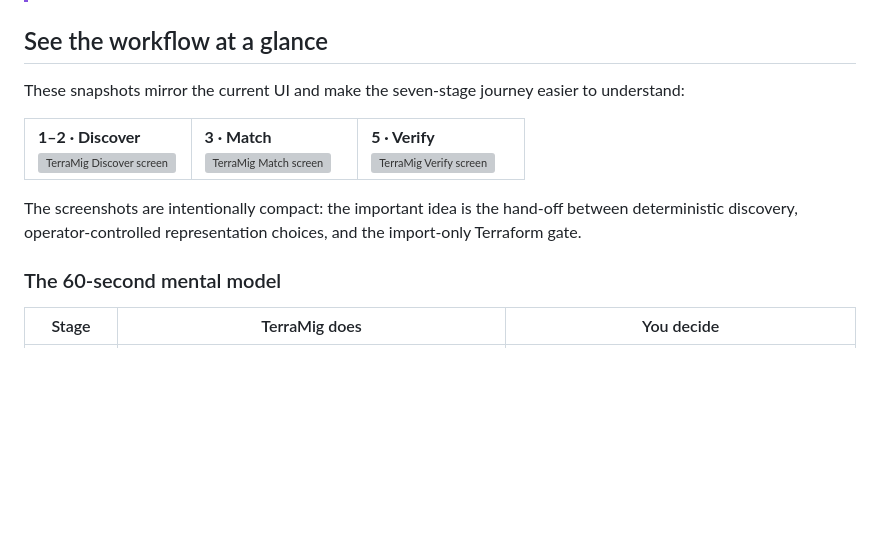
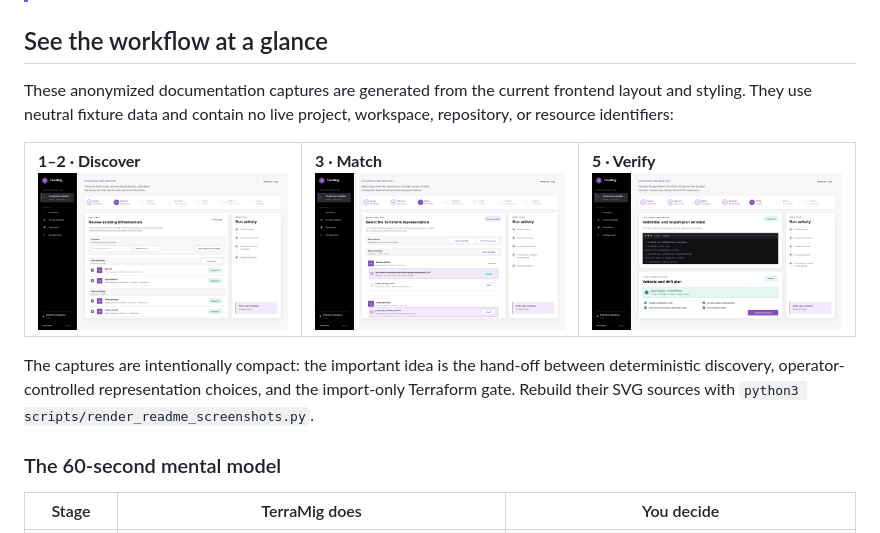
Before and after one commit to fphilippon/TerraMig, a Markdown page: README.md, the part around one of its changes. GitHub-like rendering; pictures changed too: docs/screenshots/discover.png (added), docs/screenshots/match.png (added), docs/screenshots/verify.png (added); blank space fills up the shorter version; grey boxes are pictures that could not be loaded.

Commit message:
Add anonymized README UI screenshots

```diff
--- a/README.md
+++ b/README.md
@@ -21,19 +21,22 @@
 
 ## See the workflow at a glance
 
-These snapshots mirror the current UI and make the seven-stage journey easier to understand:
+These anonymized documentation captures are generated from the current frontend
+layout and styling. They use neutral fixture data and contain no live project,
+workspace, repository, or resource identifiers:
 
 <table>
   <tr>
-    <td width="33%"><strong>1–2 · Discover</strong><br><img src="docs/screenshots/discover.svg" alt="TerraMig Discover screen"></td>
-    <td width="33%"><strong>3 · Match</strong><br><img src="docs/screenshots/match.svg" alt="TerraMig Match screen"></td>
-    <td width="33%"><strong>5 · Verify</strong><br><img src="docs/screenshots/verify.svg" alt="TerraMig Verify screen"></td>
+    <td width="33%"><strong>1–2 · Discover</strong><br><img src="docs/screenshots/discover.png" alt="Anonymized TerraMig Discover screen"></td>
+    <td width="33%"><strong>3 · Match</strong><br><img src="docs/screenshots/match.png" alt="Anonymized TerraMig Match screen"></td>
+    <td width="33%"><strong>5 · Verify</strong><br><img src="docs/screenshots/verify.png" alt="Anonymized TerraMig Verify screen"></td>
   </tr>
 </table>
 
-The screenshots are intentionally compact: the important idea is the hand-off
-between deterministic discovery, operator-controlled representation choices, and
-the import-only Terraform gate.
+The captures are intentionally compact: the important idea is the hand-off
+between deterministic discovery, operator-controlled representation choices,
+and the import-only Terraform gate. Rebuild their SVG sources with
+`python3 scripts/render_readme_screenshots.py`.
 
 ### The 60-second mental model
 
```
Also changed, not shown: other parts of README.md (+1 -1 lines), 4 other files.
